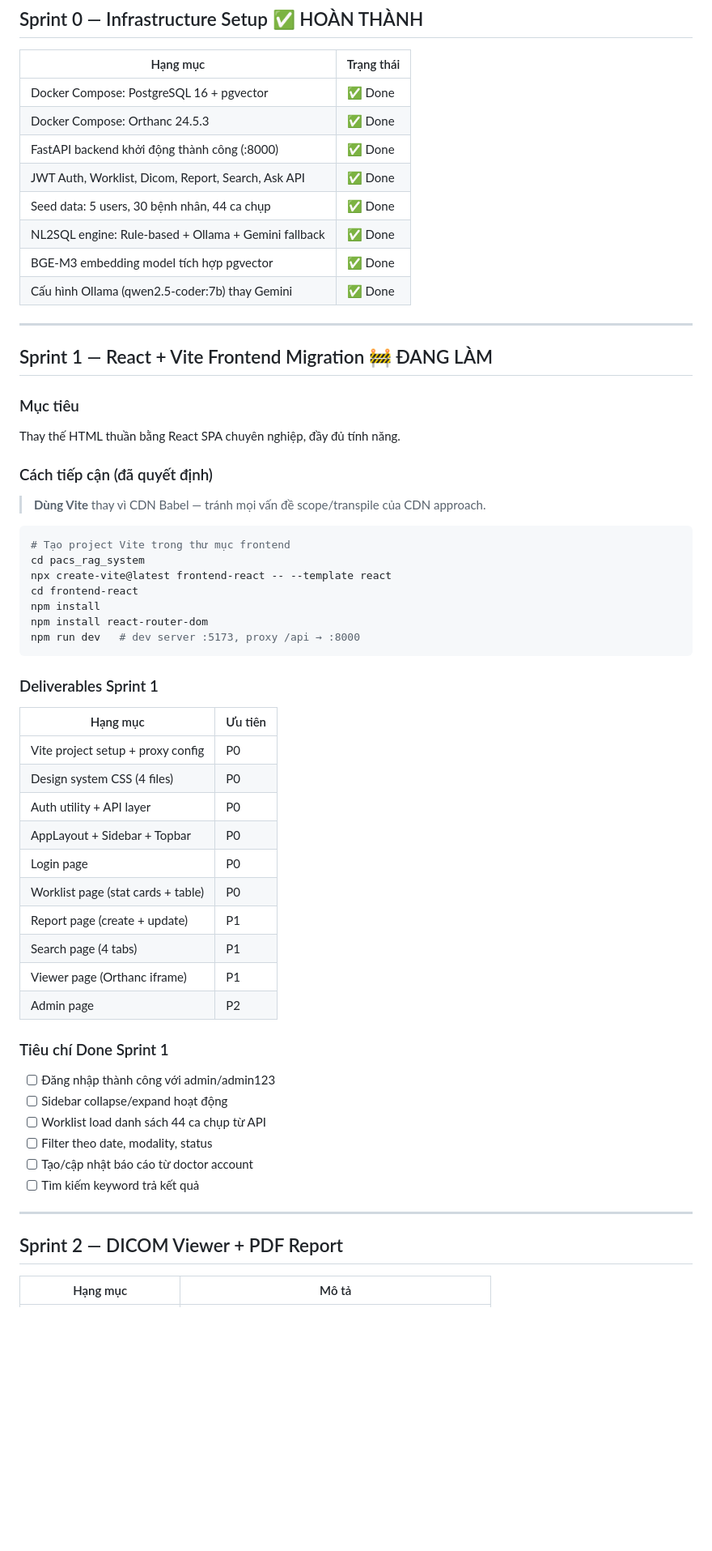
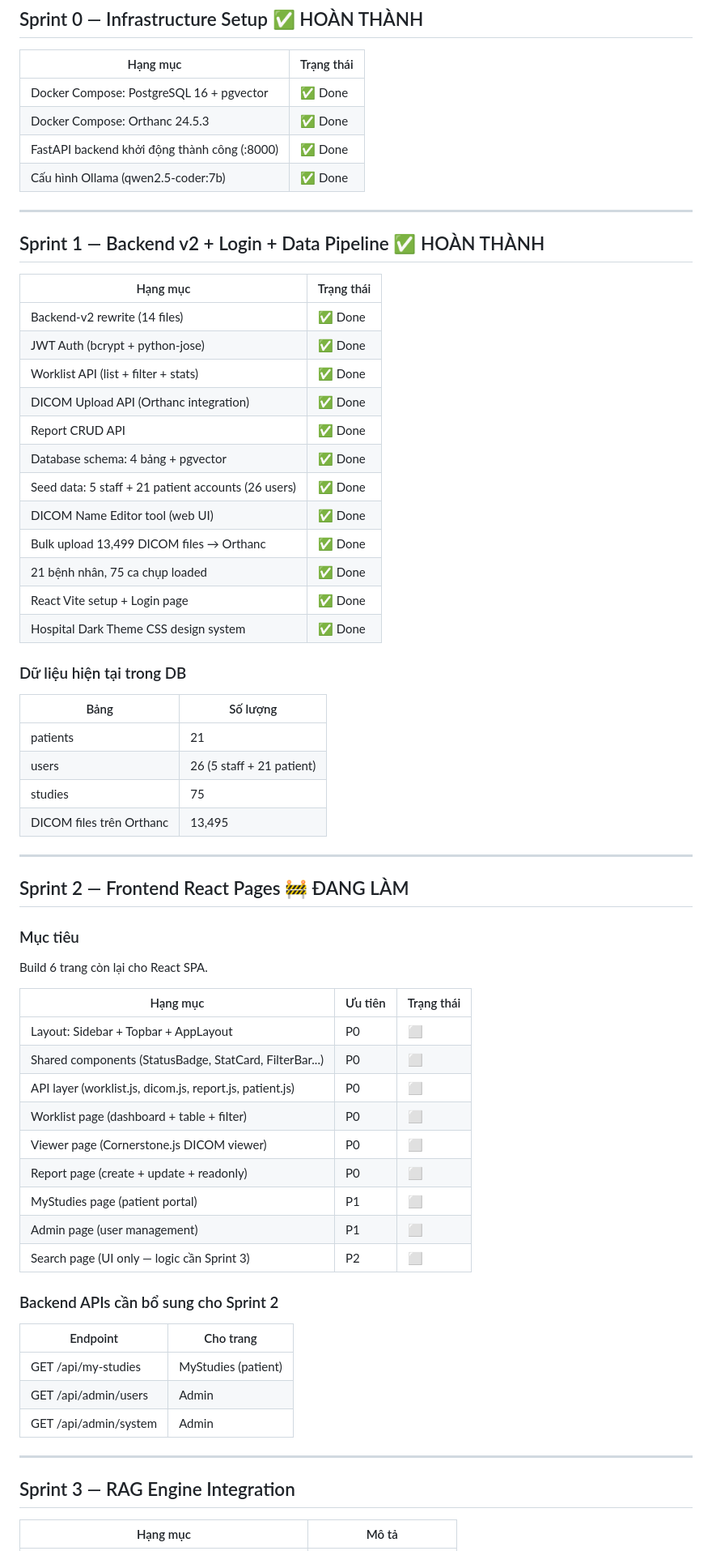
Before and after one commit to HoangDLongg/pacs-long, a Markdown page: docs/05_sprint_roadmap.md, the part around one of its changes. Shown at 81% size. Drawn GitHub-style; blank space fills up the shorter version.

Commit message:
docs: update MD files - add patient role, fix ERD, update roadmap

````diff
--- a/docs/05_sprint_roadmap.md
+++ b/docs/05_sprint_roadmap.md
@@ -7,59 +7,66 @@
 | Docker Compose: PostgreSQL 16 + pgvector | ✅ Done |
 | Docker Compose: Orthanc 24.5.3 | ✅ Done |
 | FastAPI backend khởi động thành công (:8000) | ✅ Done |
-| JWT Auth, Worklist, Dicom, Report, Search, Ask API | ✅ Done |
-| Seed data: 5 users, 30 bệnh nhân, 44 ca chụp | ✅ Done |
-| NL2SQL engine: Rule-based + Ollama + Gemini fallback | ✅ Done |
-| BGE-M3 embedding model tích hợp pgvector | ✅ Done |
-| Cấu hình Ollama (qwen2.5-coder:7b) thay Gemini | ✅ Done |
+| Cấu hình Ollama (qwen2.5-coder:7b) | ✅ Done |
 
 ---
 
-## Sprint 1 — React + Vite Frontend Migration 🚧 ĐANG LÀM
+## Sprint 1 — Backend v2 + Login + Data Pipeline ✅ HOÀN THÀNH
 
-### Mục tiêu
-Thay thế HTML thuần bằng React SPA chuyên nghiệp, đầy đủ tính năng.
+| Hạng mục | Trạng thái |
+|---|---|
+| Backend-v2 rewrite (14 files) | ✅ Done |
+| JWT Auth (bcrypt + python-jose) | ✅ Done |
+| Worklist API (list + filter + stats) | ✅ Done |
+| DICOM Upload API (Orthanc integration) | ✅ Done |
+| Report CRUD API | ✅ Done |
+| Database schema: 4 bảng + pgvector | ✅ Done |
+| Seed data: 5 staff + 21 patient accounts (26 users) | ✅ Done |
+| DICOM Name Editor tool (web UI) | ✅ Done |
+| Bulk upload 13,499 DICOM files → Orthanc | ✅ Done |
+| 21 bệnh nhân, 75 ca chụp loaded | ✅ Done |
+| React Vite setup + Login page | ✅ Done |
+| Hospital Dark Theme CSS design system | ✅ Done |
 
-### Cách tiếp cận (đã quyết định)
+### Dữ liệu hiện tại trong DB
 
-> **Dùng Vite** thay vì CDN Babel — tránh mọi vấn đề scope/transpile của CDN approach.
-
-```bash
-# Tạo project Vite trong thư mục frontend
-cd pacs_rag_system
-npx create-vite@latest frontend-react -- --template react
-cd frontend-react
-npm install
-npm install react-router-dom
-npm run dev   # dev server :5173, proxy /api → :8000
-```
-
-### Deliverables Sprint 1
-
-| Hạng mục | Ưu tiên |
+| Bảng | Số lượng |
 |---|---|
-| Vite project setup + proxy config | P0 |
-| Design system CSS (4 files) | P0 |
-| Auth utility + API layer | P0 |
-| AppLayout + Sidebar + Topbar | P0 |
-| Login page | P0 |
-| Worklist page (stat cards + table) | P0 |
-| Report page (create + update) | P1 |
-| Search page (4 tabs) | P1 |
-| Viewer page (Orthanc iframe) | P1 |
-| Admin page | P2 |
-
-### Tiêu chí Done Sprint 1
-- [ ] Đăng nhập thành công với admin/admin123
-- [ ] Sidebar collapse/expand hoạt động
-- [ ] Worklist load danh sách 44 ca chụp từ API
-- [ ] Filter theo date, modality, status
-- [ ] Tạo/cập nhật báo cáo từ doctor account
-- [ ] Tìm kiếm keyword trả kết quả
+| patients | 21 |
+| users | 26 (5 staff + 21 patient) |
+| studies | 75 |
+| DICOM files trên Orthanc | 13,495 |
 
 ---
 
-## Sprint 2 — DICOM Viewer + PDF Report
+## Sprint 2 — Frontend React Pages 🚧 ĐANG LÀM
+
+### Mục tiêu
+Build 6 trang còn lại cho React SPA.
+
+| Hạng mục | Ưu tiên | Trạng thái |
+|---|---|---|
+| Layout: Sidebar + Topbar + AppLayout | P0 | ⬜ |
+| Shared components (StatusBadge, StatCard, FilterBar...) | P0 | ⬜ |
+| API layer (worklist.js, dicom.js, report.js, patient.js) | P0 | ⬜ |
+| Worklist page (dashboard + table + filter) | P0 | ⬜ |
+| Viewer page (Cornerstone.js DICOM viewer) | P0 | ⬜ |
+| Report page (create + update + readonly) | P0 | ⬜ |
+| MyStudies page (patient portal) | P1 | ⬜ |
+| Admin page (user management) | P1 | ⬜ |
+| Search page (UI only — logic cần Sprint 3) | P2 | ⬜ |
+
+### Backend APIs cần bổ sung cho Sprint 2
+
+| Endpoint | Cho trang |
+|---|---|
+| GET /api/my-studies | MyStudies (patient) |
+| GET /api/admin/users | Admin |
+| GET /api/admin/system | Admin |
+
+---
+
+## Sprint 3 — RAG Engine Integration
 
 | Hạng mục | Mô tả |
 |---|---|
````
Also changed, not shown: other parts of docs/05_sprint_roadmap.md (+55 -52 lines), docs/01_system_overview.md (+1 -0 lines), docs/02_erd_database.md (+6 -2 lines).
